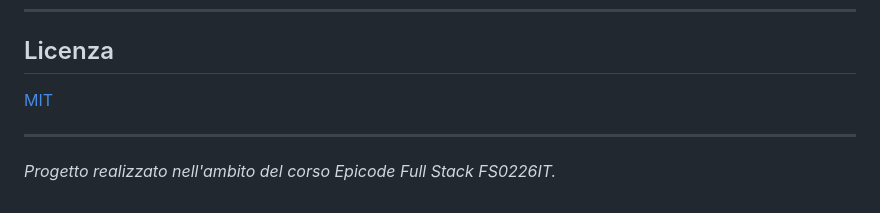
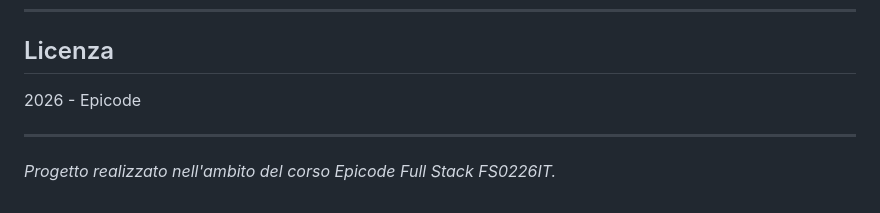
Before and after one commit to JusTMeth25/FS0226IT---DD1W6, a Markdown page: README.md, the part around the change. Drawn GitHub-style.

Commit message:
aggiunta licenza

```diff
--- a/README.md
+++ b/README.md
@@ -478,7 +478,7 @@ gantt
 
 ## Licenza
 
-[MIT](LICENSE)
+2026 - Epicode
 
 ---
 
```
